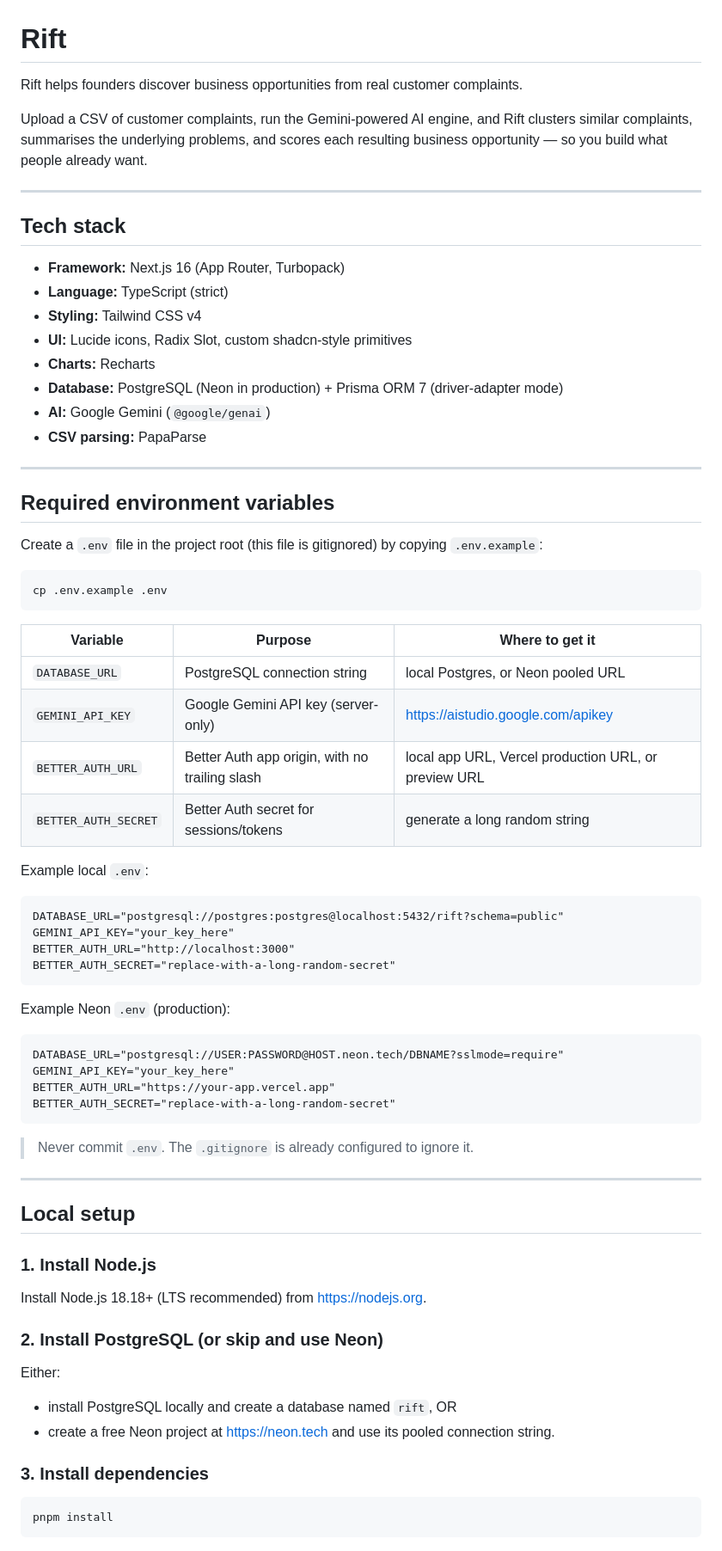
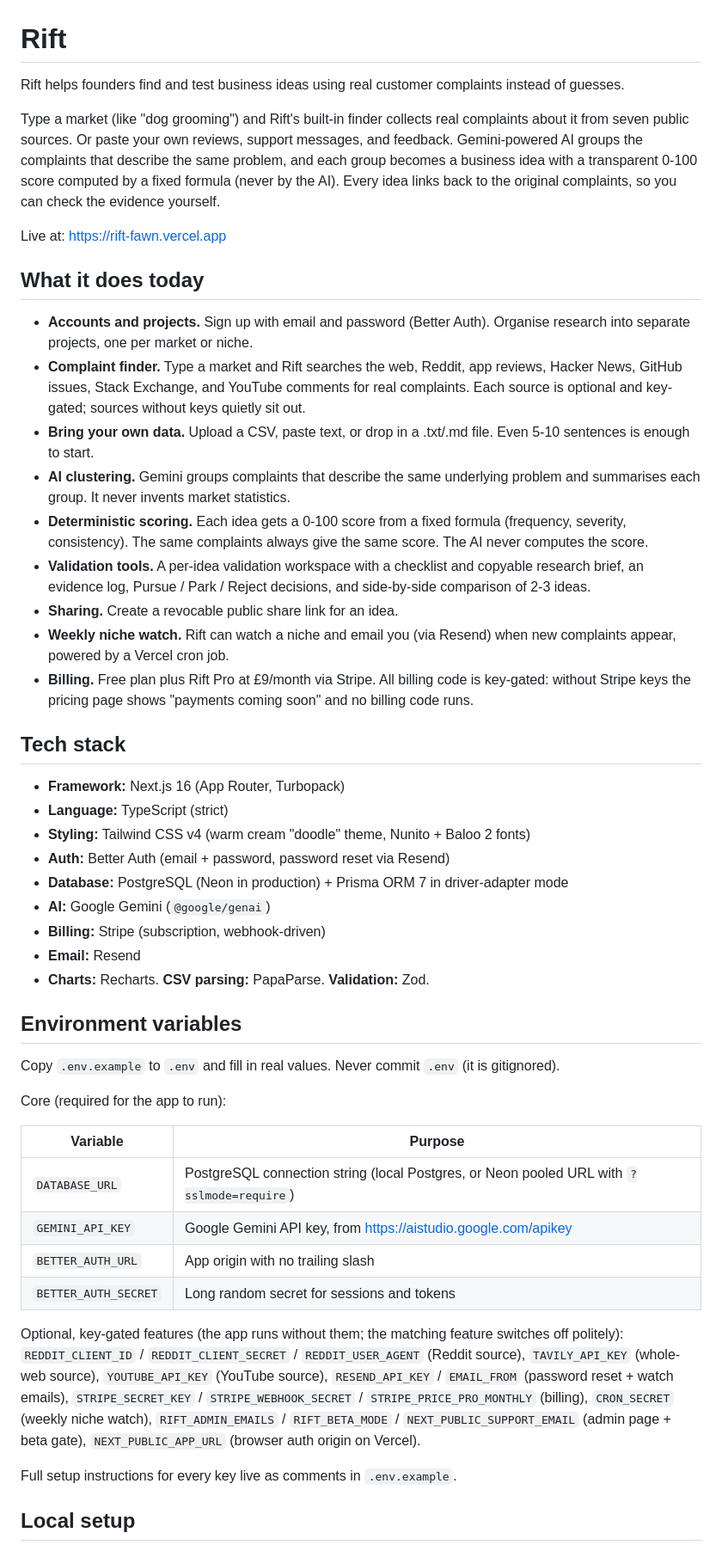
Before and after one commit to anmolsrivastavadev-pixel/rift-, a Markdown page: README.md, the part around one of its changes. Shown at 86% size. GitHub-like rendering.

````diff
--- a/README.md
+++ b/README.md
@@ -1,76 +1,51 @@
 # Rift
 
-Rift helps founders discover business opportunities from real customer complaints.
+Rift helps founders find and test business ideas using real customer complaints instead of guesses.
 
-Upload a CSV of customer complaints, run the Gemini-powered AI engine, and Rift clusters similar complaints, summarises the underlying problems, and scores each resulting business opportunity — so you build what people already want.
+Type a market (like "dog grooming") and Rift's built-in finder collects real complaints about it from seven public sources. Or paste your own reviews, support messages, and feedback. Gemini-powered AI groups the complaints that describe the same problem, and each group becomes a business idea with a transparent 0-100 score computed by a fixed formula (never by the AI). Every idea links back to the original complaints, so you can check the evidence yourself.
 
----
+Live at: https://rift-fawn.vercel.app
+
+## What it does today
+
+- **Accounts and projects.** Sign up with email and password (Better Auth). Organise research into separate projects, one per market or niche.
+- **Complaint finder.** Type a market and Rift searches the web, Reddit, app reviews, Hacker News, GitHub issues, Stack Exchange, and YouTube comments for real complaints. Each source is optional and key-gated; sources without keys quietly sit out.
+- **Bring your own data.** Upload a CSV, paste text, or drop in a .txt/.md file. Even 5-10 sentences is enough to start.
+- **AI clustering.** Gemini groups complaints that describe the same underlying problem and summarises each group. It never invents market statistics.
+- **Deterministic scoring.** Each idea gets a 0-100 score from a fixed formula (frequency, severity, consistency). The same complaints always give the same score. The AI never computes the score.
+- **Validation tools.** A per-idea validation workspace with a checklist and copyable research brief, an evidence log, Pursue / Park / Reject decisions, and side-by-side comparison of 2-3 ideas.
+- **Sharing.** Create a revocable public share link for an idea.
+- **Weekly niche watch.** Rift can watch a niche and email you (via Resend) when new complaints appear, powered by a Vercel cron job.
+- **Billing.** Free plan plus Rift Pro at £9/month via Stripe. All billing code is key-gated: without Stripe keys the pricing page shows "payments coming soon" and no billing code runs.
 
 ## Tech stack
 
 - **Framework:** Next.js 16 (App Router, Turbopack)
 - **Language:** TypeScript (strict)
-- **Styling:** Tailwind CSS v4
-- **UI:** Lucide icons, Radix Slot, custom shadcn-style primitives
-- **Charts:** Recharts
-- **Database:** PostgreSQL (Neon in production) + Prisma ORM 7 (driver-adapter mode)
+- **Styling:** Tailwind CSS v4 (warm cream "doodle" theme, Nunito + Baloo 2 fonts)
+- **Auth:** Better Auth (email + password, password reset via Resend)
+- **Database:** PostgreSQL (Neon in production) + Prisma ORM 7 in driver-adapter mode
 - **AI:** Google Gemini (`@google/genai`)
-- **CSV parsing:** PapaParse
+- **Billing:** Stripe (subscription, webhook-driven)
+- **Email:** Resend
+- **Charts:** Recharts. **CSV parsing:** PapaParse. **Validation:** Zod.
 
----
+## Environment variables
 
-## Required environment variables
+Copy `.env.example` to `.env` and fill in real values. Never commit `.env` (it is gitignored).
 
-Create a `.env` file in the project root (this file is gitignored) by copying `.env.example`:
+Core (required for the app to run):
 
-```bash
-cp .env.example .env
-```
+| Variable | Purpose |
+|---|---|
+| `DATABASE_URL` | PostgreSQL connection string (local Postgres, or Neon pooled URL with `?sslmode=require`) |
+| `GEMINI_API_KEY` | Google Gemini API key, from https://aistudio.google.com/apikey |
+| `BETTER_AUTH_URL` | App origin with no trailing slash |
+| `BETTER_AUTH_SECRET` | Long random secret for sessions and tokens |
 
-| Variable | Purpose | Where to get it |
-|---|---|---|
-| `DATABASE_URL` | PostgreSQL connection string | local Postgres, or Neon pooled URL |
-| `GEMINI_API_KEY` | Google Gemini API key (server-only) | https://aistudio.google.com/apikey |
-| `BETTER_AUTH_URL` | Better Auth app origin, with no trailing slash | local app URL, Vercel production URL, or preview URL |
-| `BETTER_AUTH_SECRET` | Better Auth secret for sessions/tokens | generate a long random string |
+Optional, key-gated features (the app runs without them; the matching feature switches off politely): `REDDIT_CLIENT_ID` / `REDDIT_CLIENT_SECRET` / `REDDIT_USER_AGENT` (Reddit source), `TAVILY_API_KEY` (whole-web source), `YOUTUBE_API_KEY` (YouTube source), `RESEND_API_KEY` / `EMAIL_FROM` (password reset + watch emails), `STRIPE_SECRET_KEY` / `STRIPE_WEBHOOK_SECRET` / `STRIPE_PRICE_PRO_MONTHLY` (billing), `CRON_SECRET` (weekly niche watch), `RIFT_ADMIN_EMAILS` / `RIFT_BETA_MODE` / `NEXT_PUBLIC_SUPPORT_EMAIL` (admin page + beta gate), `NEXT_PUBLIC_APP_URL` (browser auth origin on Vercel).
 
-Example local `.env`:
-
-```
-DATABASE_URL="postgresql://postgres:postgres@localhost:5432/rift?schema=public"
-GEMINI_API_KEY="your_key_here"
-BETTER_AUTH_URL="http://localhost:3000"
-BETTER_AUTH_SECRET="replace-with-a-long-random-secret"
-```
-
-Example Neon `.env` (production):
-
-```
-DATABASE_URL="postgresql://USER:PASSWORD@HOST.neon.tech/DBNAME?sslmode=require"
-GEMINI_API_KEY="your_key_here"
-BETTER_AUTH_URL="https://your-app.vercel.app"
-BETTER_AUTH_SECRET="replace-with-a-long-random-secret"
-```
-
-> Never commit `.env`. The `.gitignore` is already configured to ignore it.
-
----
+Full setup instructions for every key live as comments in `.env.example`.
 
 ## Local setup
 
-### 1. Install Node.js
-
-Install Node.js 18.18+ (LTS recommended) from https://nodejs.org.
-
-### 2. Install PostgreSQL (or skip and use Neon)
-
-Either:
-- install PostgreSQL locally and create a database named `rift`, OR
-- create a free Neon project at https://neon.tech and use its pooled connection string.
-
-### 3. Install dependencies
-
-```bash
-pnpm install
-```
-
````
Also changed, not shown: other parts of README.md (+27 -127 lines).
